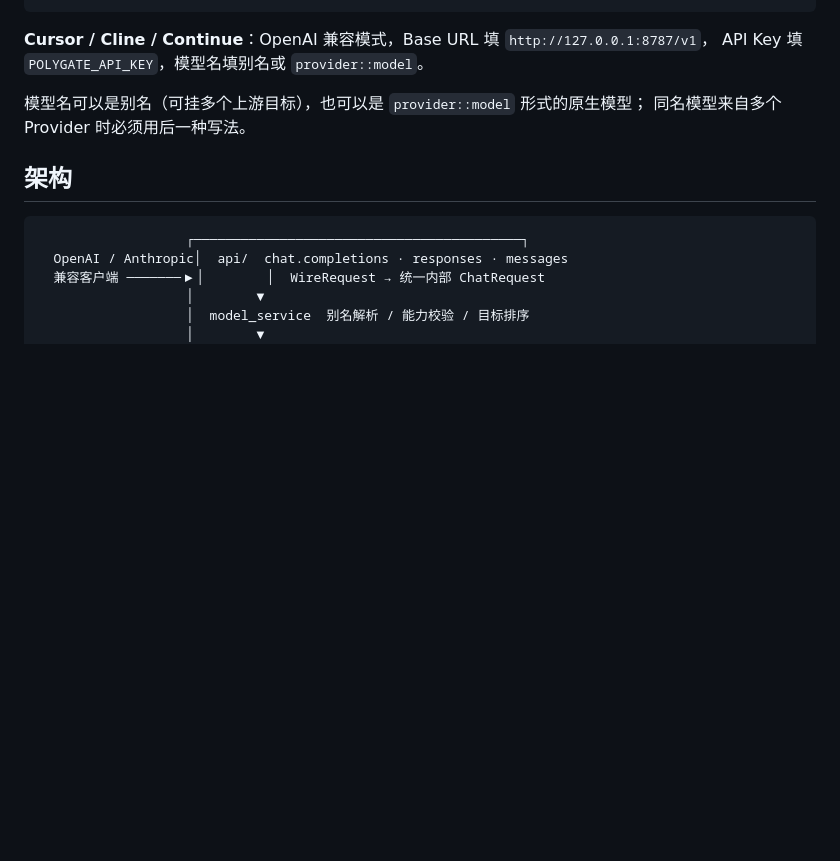
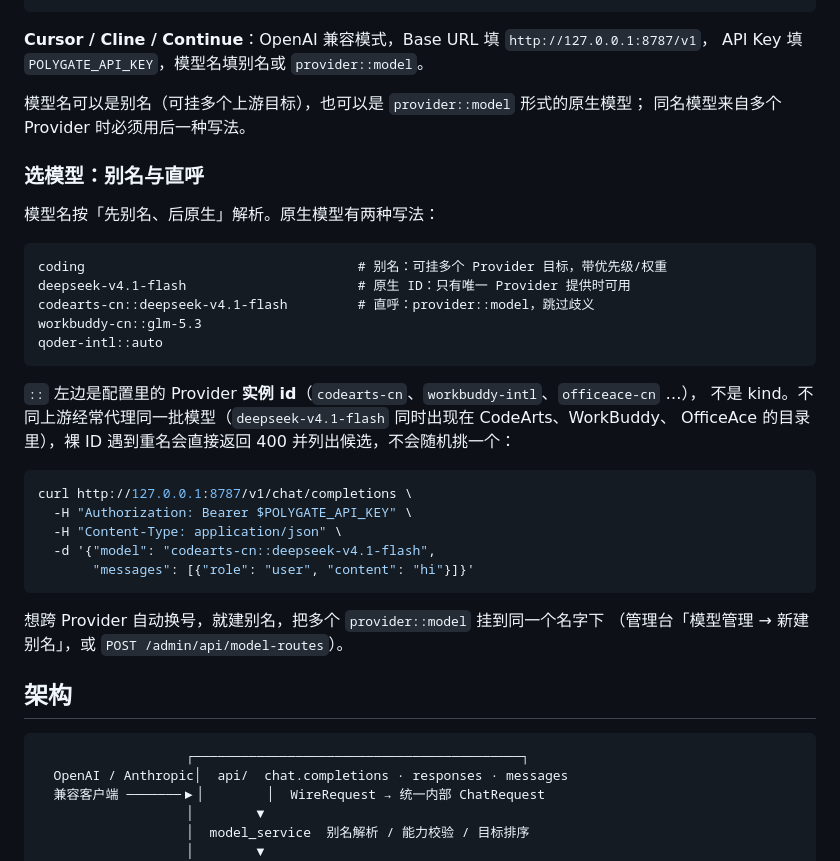
Before and after one commit to OmaruKoma/polygate, a Markdown page: README.md, the part around the change. GitHub-like rendering; blank space fills up the shorter version.

Commit message:
docs: show how to address a model directly as provider::model

````diff
--- a/README.md
+++ b/README.md
@@ -210,6 +210,33 @@ API Key 填 `POLYGATE_API_KEY`，模型名填别名或 `provider::model`。
 模型名可以是别名（可挂多个上游目标），也可以是 `provider::model` 形式的原生模型；
 同名模型来自多个 Provider 时必须用后一种写法。
 
+### 选模型：别名与直呼
+
+模型名按「先别名、后原生」解析。原生模型有两种写法：
+
+```
+coding                                   # 别名：可挂多个 Provider 目标，带优先级/权重
+deepseek-v4.1-flash                      # 原生 ID：只有唯一 Provider 提供时可用
+codearts-cn::deepseek-v4.1-flash         # 直呼：provider::model，跳过歧义
+workbuddy-cn::glm-5.3
+qoder-intl::auto
+```
+
+`::` 左边是配置里的 Provider **实例 id**（`codearts-cn`、`workbuddy-intl`、`officeace-cn` …），
+不是 kind。不同上游经常代理同一批模型（`deepseek-v4.1-flash` 同时出现在 CodeArts、WorkBuddy、
+OfficeAce 的目录里），裸 ID 遇到重名会直接返回 400 并列出候选，不会随机挑一个：
+
+```bash
+curl http://127.0.0.1:8787/v1/chat/completions \
+  -H "Authorization: Bearer $POLYGATE_API_KEY" \
+  -H "Content-Type: application/json" \
+  -d '{"model": "codearts-cn::deepseek-v4.1-flash",
+       "messages": [{"role": "user", "content": "hi"}]}'
+```
+
+想跨 Provider 自动换号，就建别名，把多个 `provider::model` 挂到同一个名字下
+（管理台「模型管理 → 新建别名」，或 `POST /admin/api/model-routes`）。
+
 ## 架构
 
 ```
````
